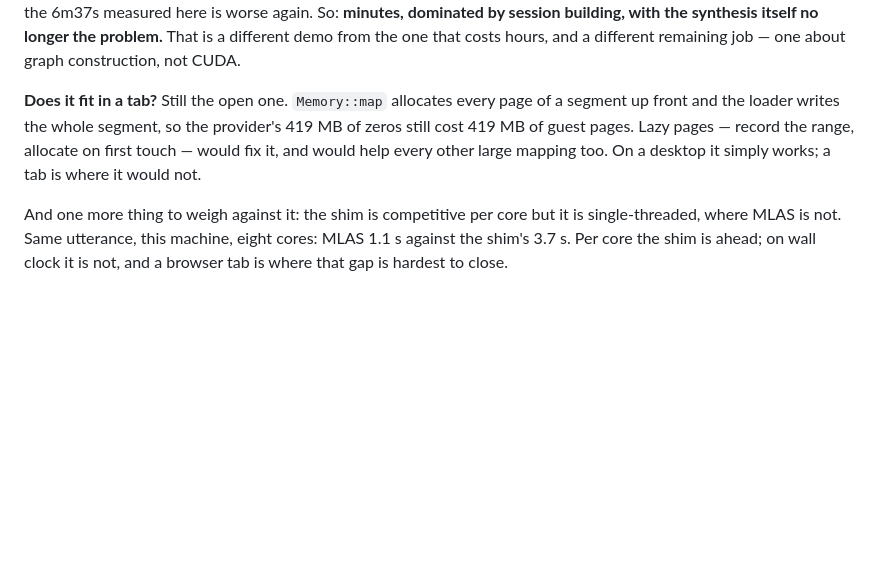
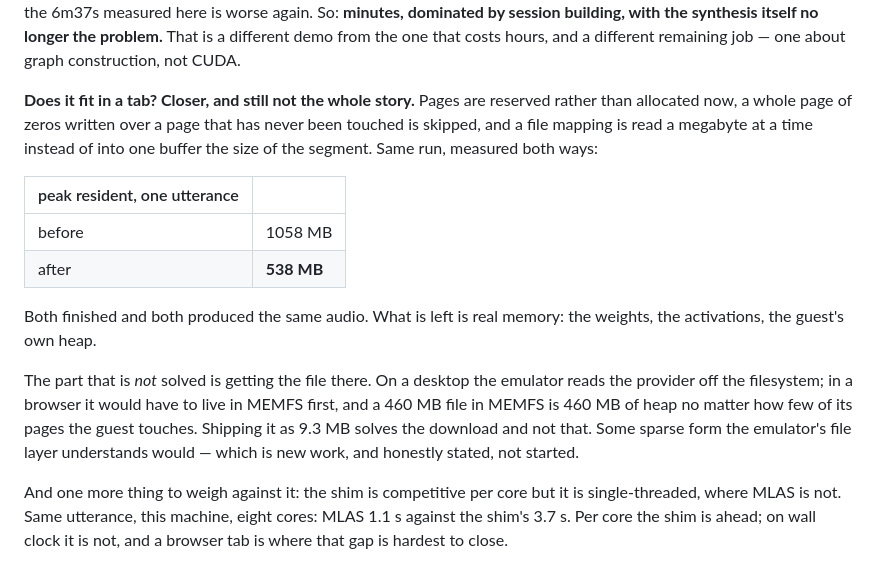
Before and after one commit to yomei-o/voicevox_emu_cpp, a Markdown page: CUDA_SHIM.md, the part around the change. GitHub-like rendering; blank space fills up the shorter version.

Commit message:
the paging change, measured both ways
Same run, same utterance, one variable:

    before   peak 1058 MB   finished, audio correct
    after    peak  538 MB   finished, audio correct

tools/wslmemab.sh is what produced it: it builds a second binary from the
committed version of the three files that changed and runs both, rather
than measuring the new one and asserting an improvement.  A claim about
memory that is not measured both ways is not a measurement - which this
session has now learned twice.

CUDA_SHIM.md also says the part that is *not* solved: on a desktop the
emulator reads the provider off the filesystem, but in a browser it would
have to be in MEMFS first, and 460 MB there is 460 MB of heap however few
of its pages are touched.  Shipping it as 9.3 MB fixes the download and
not that.

```diff
--- a/CUDA_SHIM.md
+++ b/CUDA_SHIM.md
@@ -321,11 +321,26 @@ again. So: **minutes, dominated by session building, with the synthesis itself
 no longer the problem.** That is a different demo from the one that costs
 hours, and a different remaining job — one about graph construction, not CUDA.
 
-**Does it fit in a tab?** Still the open one. `Memory::map` allocates every page
-of a segment up front and the loader writes the whole segment, so the provider's
-419 MB of zeros still cost 419 MB of guest pages. Lazy pages — record the range,
-allocate on first touch — would fix it, and would help every other large mapping
-too. On a desktop it simply works; a tab is where it would not.
+**Does it fit in a tab? Closer, and still not the whole story.** Pages are
+reserved rather than allocated now, a whole page of zeros written over a page
+that has never been touched is skipped, and a file mapping is read a megabyte at
+a time instead of into one buffer the size of the segment. Same run, measured
+both ways:
+
+| peak resident, one utterance | |
+| --- | --- |
+| before | 1058 MB |
+| after | **538 MB** |
+
+Both finished and both produced the same audio. What is left is real memory: the
+weights, the activations, the guest's own heap.
+
+The part that is *not* solved is getting the file there. On a desktop the
+emulator reads the provider off the filesystem; in a browser it would have to
+live in MEMFS first, and a 460 MB file in MEMFS is 460 MB of heap no matter how
+few of its pages the guest touches. Shipping it as 9.3 MB solves the download
+and not that. Some sparse form the emulator's file layer understands would —
+which is new work, and honestly stated, not started.
 
 And one more thing to weigh against it: the shim is competitive per core but it
 is single-threaded, where MLAS is not. Same utterance, this machine, eight
```
